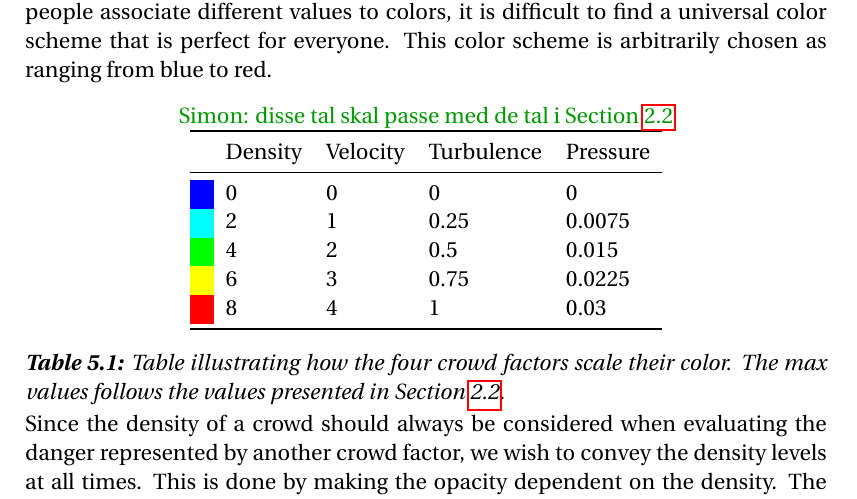
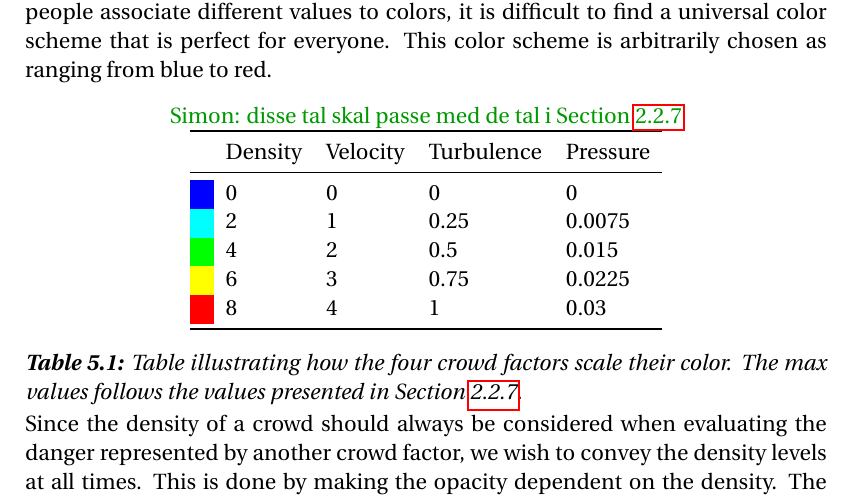
Before and after one commit to simonvandel/SW6, a LaTeX thesis (main.tex, which reads sections/sprint_4/overlay_design.tex): part of page 72 of 98, cut so that both start at the same text. Compiled offline with pdfLaTeX.

Commit message:
Updates from ShareLaTeX

```diff
--- a/sections/sprint_4/overlay_design.tex
+++ b/sections/sprint_4/overlay_design.tex
@@ -15,7 +15,7 @@ Color represents the value of the displayed crowd factor, e.g. the value for the
 \definecolor{higher}{HTML}{FFFF00}
 \definecolor{highest}{HTML}{FF0000}
     \centering
-    \sinote{disse tal skal passe med de tal i \cref{sec:related_work}}
+    \sinote{disse tal skal passe med de tal i \cref{subsec:levelsOfHazard}}
     \begin{tabular}{l l l l l} \toprule
                         & Density & Velocity & Turbulence & Pressure \\ \midrule
     \cellcolor{low}     & 0       & 0        & 0          & 0         \\
@@ -24,7 +24,7 @@ Color represents the value of the displayed crowd factor, e.g. the value for the
     \cellcolor{higher}  & 6       & 3        & 0.75       & 0.0225         \\
     \cellcolor{highest} & 8       & 4        & 1          & 0.03         \\ \bottomrule
     \end{tabular}
-    \caption{Table illustrating how the four crowd factors scale their color. The max values follows the values presented in \cref{sec:related_work}.}
+    \caption{Table illustrating how the four crowd factors scale their color. The max values follows the values presented in \cref{subsec:levelsOfHazard}.}
     \label{tab:color_scale}
 \end{table}
 
```
